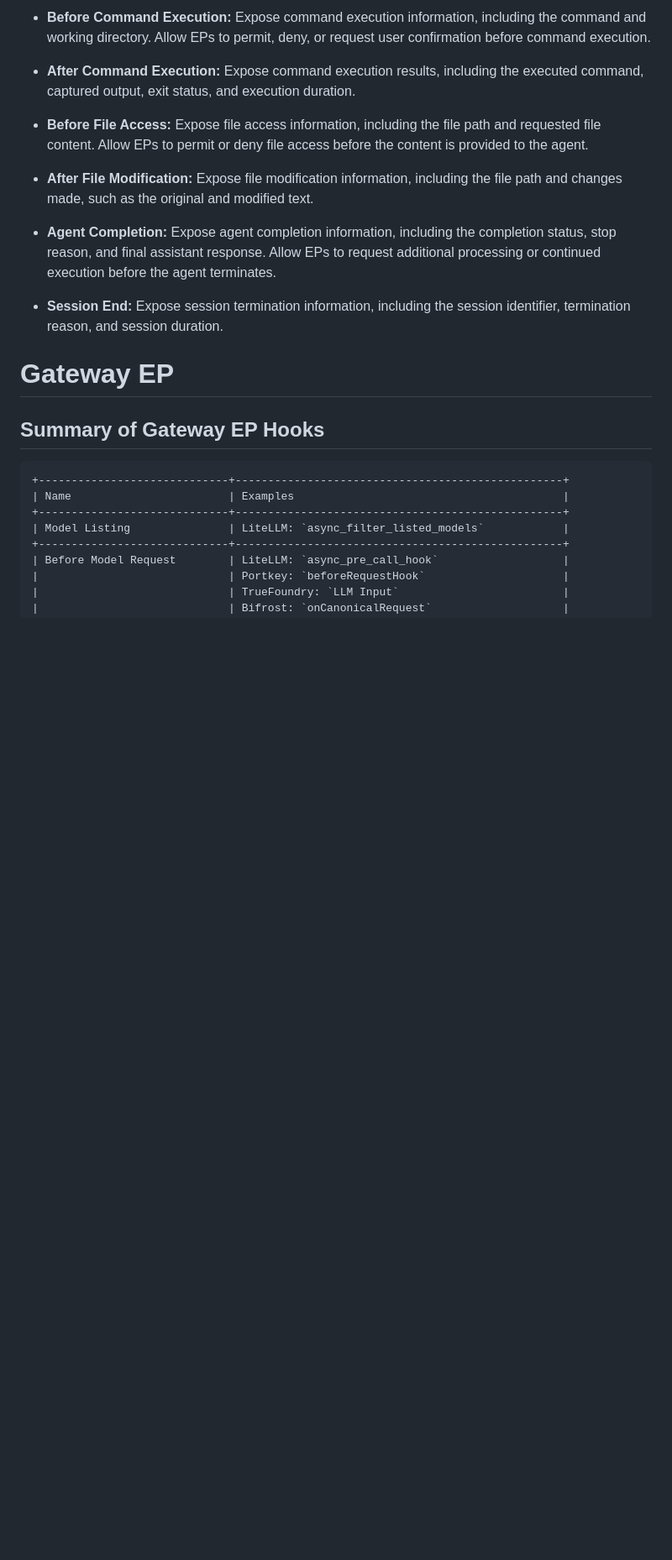
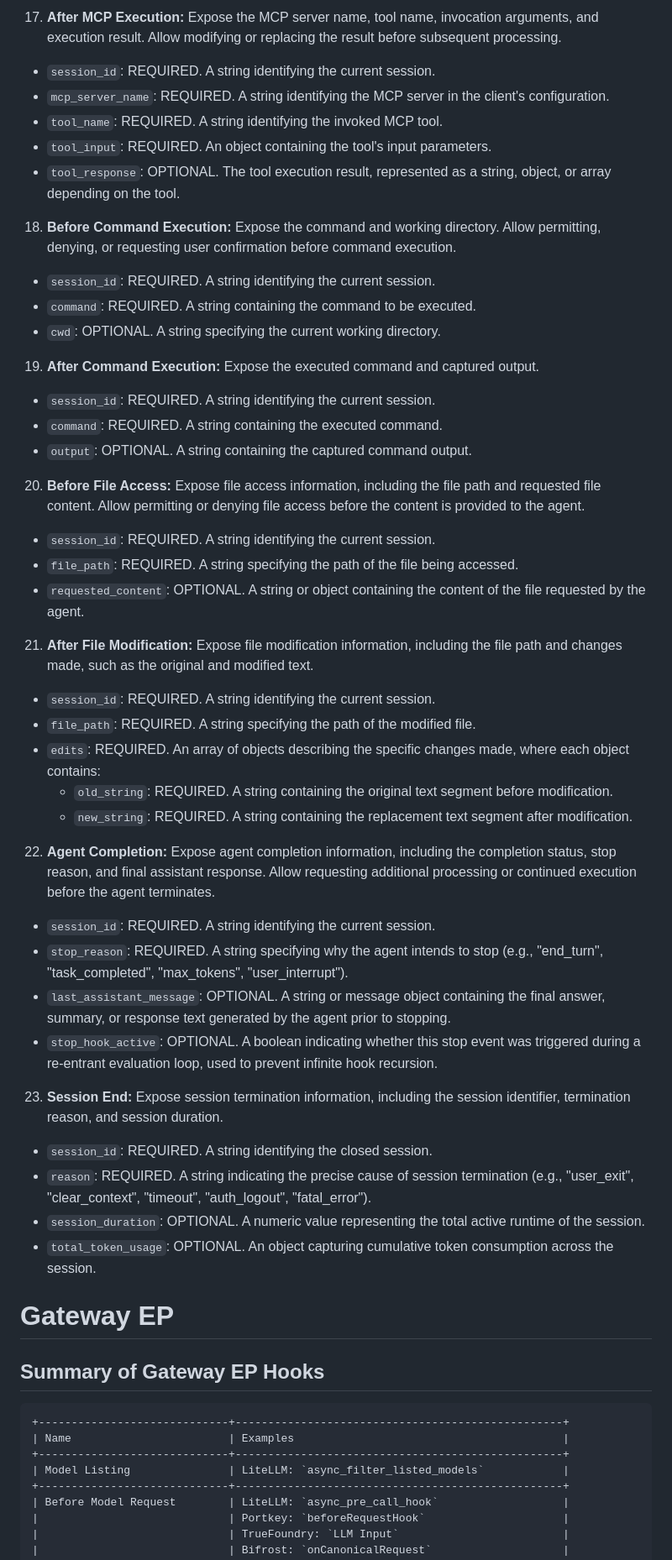
Before and after one commit to NiYuan224/draft-liu-audit-enforcement-points, a Markdown page: draft-liu-audit-enforcement-points.md, the part around one of its changes. Shown at 84% size. Rendered like a GitHub page; blank space fills up the shorter version.

```diff
--- a/draft-liu-audit-enforcement-points.md
+++ b/draft-liu-audit-enforcement-points.md
@@ -388,15 +397,44 @@ For each event in Table 1, this section describes observable information, suppor
 
-* **Before Command Execution:** Expose command execution information, including the command and working directory. Allow EPs to permit, deny, or request user confirmation before command execution.
+17. **After MCP Execution:** Expose the MCP server name, tool name, invocation arguments, and execution result. Allow modifying or replacing the result before subsequent processing.
+* `session_id`: REQUIRED. A string identifying the current session.
+* `mcp_server_name`: REQUIRED. A string identifying the MCP server in the client's configuration.
+* `tool_name`: REQUIRED. A string identifying the invoked MCP tool.
+* `tool_input`: REQUIRED. An object containing the tool's input parameters.
+* `tool_response`: OPTIONAL. The tool execution result, represented as a string, object, or array depending on the tool.
 
-* **After Command Execution:** Expose command execution results, including the executed command, captured output, exit status, and execution duration.
+18. **Before Command Execution:** Expose the command and working directory. Allow permitting, denying, or requesting user confirmation before command execution.
+* `session_id`: REQUIRED. A string identifying the current session.
+* `command`: REQUIRED. A string containing the command to be executed.
+* `cwd`: OPTIONAL. A string specifying the current working directory.
 
-* **Before File Access:** Expose file access information, including the file path and requested file content. Allow EPs to permit or deny file access before the content is provided to the agent.
+19. **After Command Execution:** Expose the executed command and captured output.
+* `session_id`: REQUIRED. A string identifying the current session.
+* `command`: REQUIRED. A string containing the executed command.
+* `output`: OPTIONAL. A string containing the captured command output.
 
-* **After File Modification:** Expose file modification information, including the file path and changes made, such as the original and modified text.
+20. **Before File Access:** Expose file access information, including the file path and requested file content. Allow permitting or denying file access before the content is provided to the agent.
+* `session_id`: REQUIRED. A string identifying the current session.
+* `file_path`: REQUIRED. A string specifying the path of the file being accessed.
+* `requested_content`: OPTIONAL. A string or object containing the content of the file requested by the agent.
 
-* **Agent Completion:** Expose agent completion information, including the completion status, stop reason, and final assistant response. Allow EPs to request additional processing or continued execution before the agent terminates.
+21. **After File Modification:** Expose file modification information, including the file path and changes made, such as the original and modified text.
+* `session_id`: REQUIRED. A string identifying the current session.
+* `file_path`: REQUIRED. A string specifying the path of the modified file.
+* `edits`: REQUIRED. An array of objects describing the specific changes made, where each object contains:
+  * `old_string`: REQUIRED. A string containing the original text segment before modification.
+  * `new_string`: REQUIRED. A string containing the replacement text segment after modification.
 
-* **Session End:** Expose session termination information, including the session identifier, termination reason, and session duration.
+22. **Agent Completion:** Expose agent completion information, including the completion status, stop reason, and final assistant response. Allow requesting additional processing or continued execution before the agent terminates.
+* `session_id`: REQUIRED. A string identifying the current session.
+* `stop_reason`: REQUIRED. A string specifying why the agent intends to stop (e.g., "end_turn", "task_completed", "max_tokens", "user_interrupt").
+* `last_assistant_message`: OPTIONAL. A string or message object containing the final answer, summary, or response text generated by the agent prior to stopping.
+* `stop_hook_active`: OPTIONAL. A boolean indicating whether this stop event was triggered during a re-entrant evaluation loop, used to prevent infinite hook recursion.
+
+23. **Session End:** Expose session termination information, including the session identifier, termination reason, and session duration.
+* `session_id`: REQUIRED. A string identifying the closed session.
+* `reason`: REQUIRED. A string indicating the precise cause of session termination (e.g., "user_exit", "clear_context", "timeout", "auth_logout", "fatal_error").
+* `session_duration`: OPTIONAL. A numeric value representing the total active runtime of the session.
+* `total_token_usage`: OPTIONAL. An object capturing cumulative token consumption across the session.
 
 # Gateway EP
 
```
Also changed, not shown: other parts of draft-liu-audit-enforcement-points.md (+19 -10 lines).
